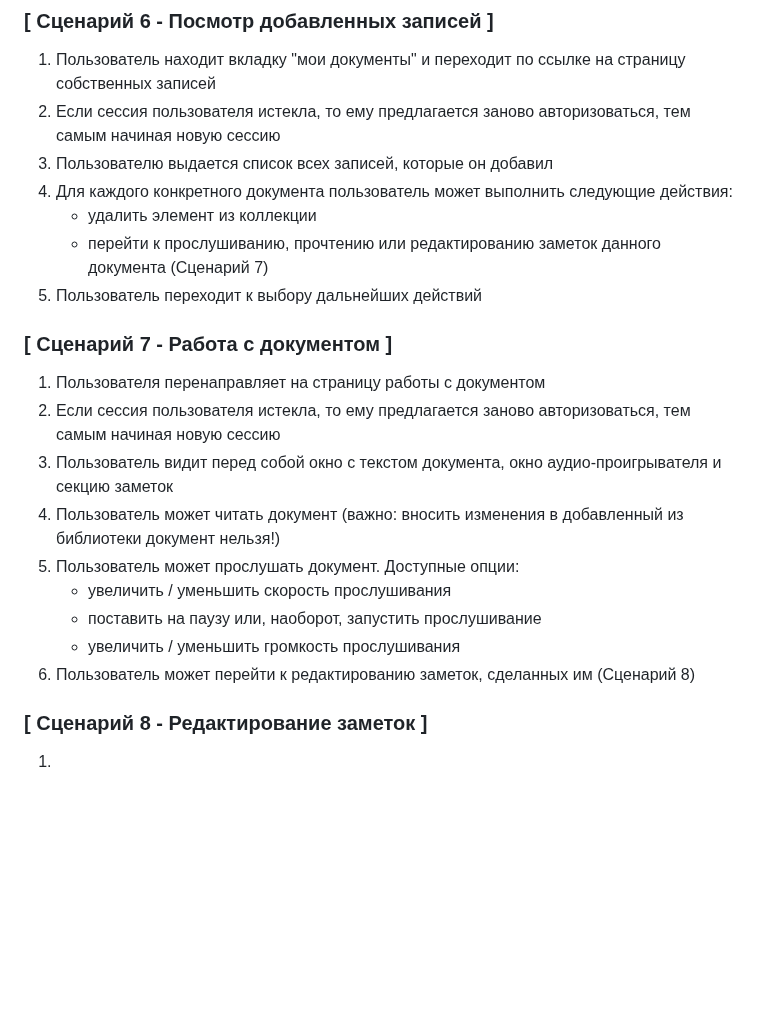
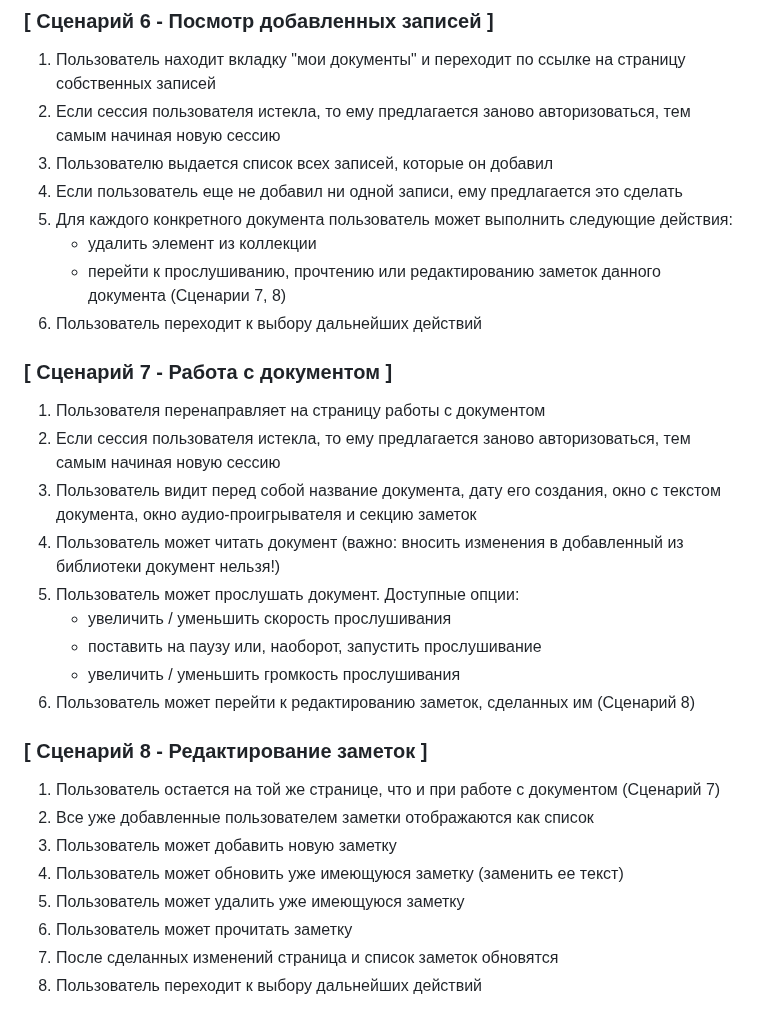
Before and after one commit to aijdwr127/ivr, a Markdown page: aidar_khasanov_user_scripts.md, the part around the change. Rendered like a GitHub page; blank space fills up the shorter version.

```diff
--- a/aidar_khasanov_user_scripts.md
+++ b/aidar_khasanov_user_scripts.md
@@ -65,17 +65,18 @@
 1. Пользователь находит вкладку "мои документы" и переходит по ссылке на страницу собственных записей
 2. Если сессия пользователя истекла, то ему предлагается заново авторизоваться, тем самым начиная новую сессию
 3. Пользователю выдается список всех записей, которые он добавил
-4. Для каждого конкретного документа пользователь может выполнить следующие действия:
+4. Если пользователь еще не добавил ни одной записи, ему предлагается это сделать
+5. Для каждого конкретного документа пользователь может выполнить следующие действия:
    * удалить элемент из коллекции
-   * перейти к прослушиванию, прочтению или редактированию заметок данного документа (Сценарий 7)
-5. Пользователь переходит к выбору дальнейших действий
+   * перейти к прослушиванию, прочтению или редактированию заметок данного документа (Сценарии 7, 8)
+6. Пользователь переходит к выбору дальнейших действий
 
 
 ### [ Сценарий 7 - Работа с документом ]
 
 1. Пользователя перенаправляет на страницу работы с документом
 2. Если сессия пользователя истекла, то ему предлагается заново авторизоваться, тем самым начиная новую сессию
-3. Пользователь видит перед собой окно с текстом документа, окно аудио-проигрывателя и секцию заметок
+3. Пользователь видит перед собой название документа, дату его создания, окно с текстом документа, окно аудио-проигрывателя и секцию заметок
 4. Пользователь может читать документ (важно: вносить изменения в добавленный из библиотеки документ нельзя!)
 5. Пользователь может прослушать документ. Доступные опции:
    * увеличить / уменьшить скорость прослушивания
@@ -85,4 +86,11 @@
 
 ### [ Сценарий 8 - Редактирование заметок ]
 
-1.
+1. Пользователь остается на той же странице, что и при работе с документом (Сценарий 7)
+2. Все уже добавленные пользователем заметки отображаются как список
+3. Пользователь может добавить новую заметку
+4. Пользователь может обновить уже имеющуюся заметку (заменить ее текст)
+5. Пользователь может удалить уже имеющуюся заметку
+6. Пользователь может прочитать заметку
+7. После сделанных изменений страница и список заметок обновятся
+8. Пользователь переходит к выбору дальнейших действий
```
